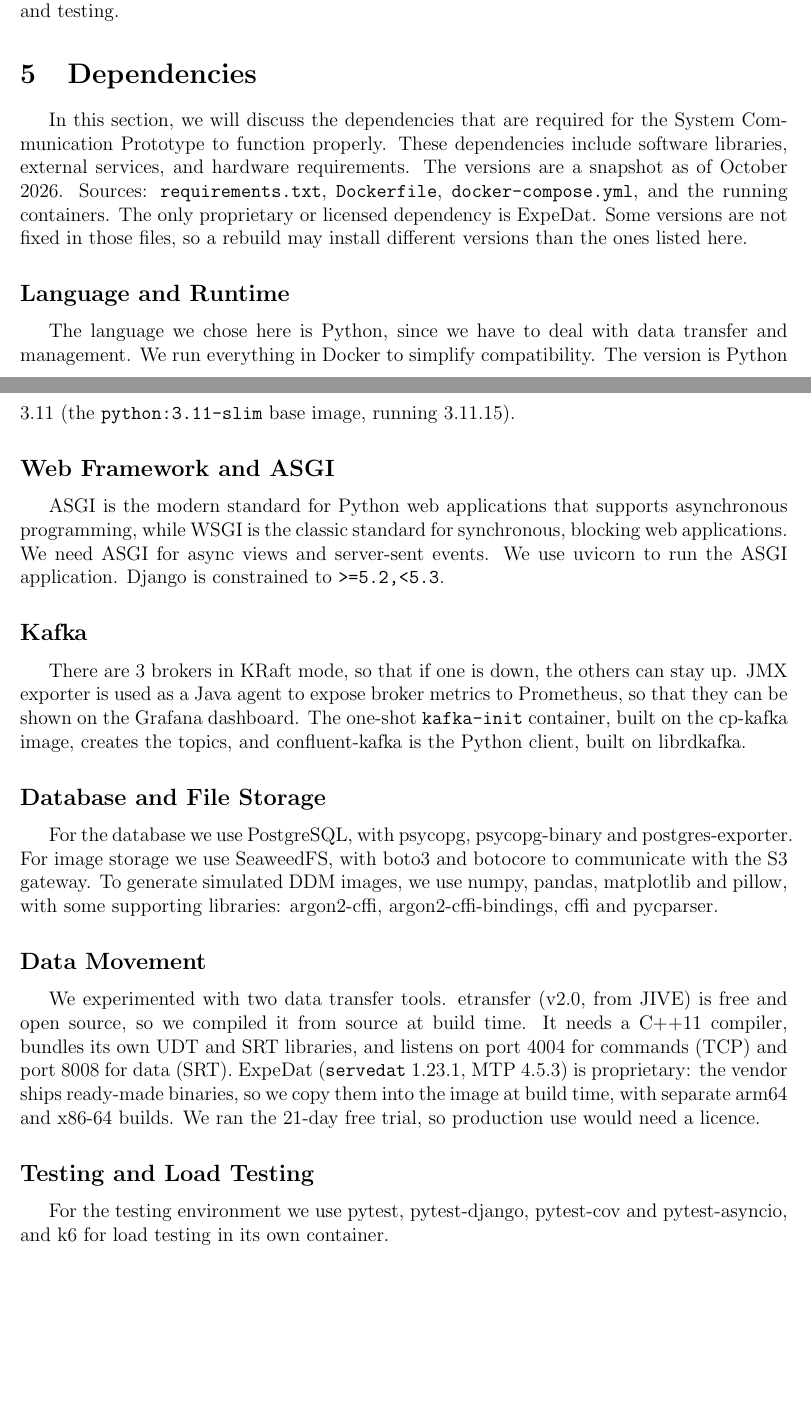
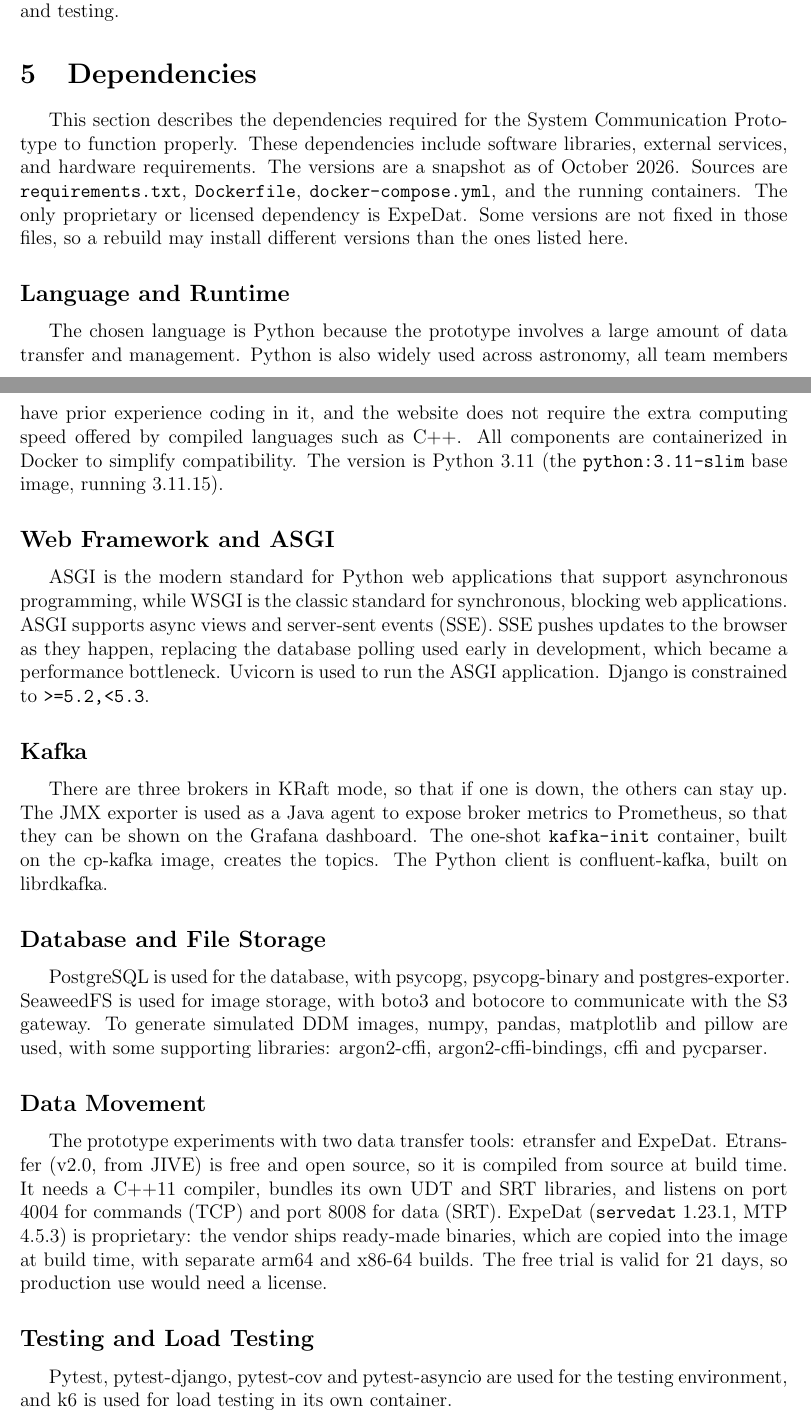
Before and after one commit to coolestcohortdmspc/dmspc-technical-memo, a LaTeX document (main.tex): two parts of pages 16 and 17 of 19, joined at a grey line, cut so that both start at the same text, the shorter picture padded with empty space. Compiled offline with pdfLaTeX.

Commit message:
fix personal pronouns

```diff
--- a/main.tex
+++ b/main.tex
@@ -268,31 +266,31 @@
 
 \section{Dependencies} \label{Dependencies}
 
-  In this section, we will discuss the dependencies that are required for the System Communication Prototype to function properly. These dependencies include software libraries, external services, and hardware requirements. The versions are a snapshot as of October 2026. Sources: \texttt{requirements.txt}, \texttt{Dockerfile}, \texttt{docker-compose.yml}, and the running containers. The only proprietary or licensed dependency is ExpeDat. Some versions are not fixed in those files, so a rebuild may install different versions than the ones listed here.
+  This section describes the dependencies required for the System Communication Prototype to function properly. These dependencies include software libraries, external services, and hardware requirements. The versions are a snapshot as of October 2026. Sources are \texttt{requirements.txt}, \texttt{Dockerfile}, \texttt{docker-compose.yml}, and the running containers. The only proprietary or licensed dependency is ExpeDat. Some versions are not fixed in those files, so a rebuild may install different versions than the ones listed here.
 
 \subsection*{Language and Runtime}
 
-  The language we chose here is Python, since we have to deal with data transfer and management. We run everything in Docker to simplify compatibility. The version is Python 3.11 (the \texttt{python:3.11-slim} base image, running 3.11.15).
+  The chosen language is Python because the prototype involves a large amount of data transfer and management. Python is also widely used across astronomy, all team members have prior experience coding in it, and the website does not require the extra computing speed offered by compiled languages such as C++. All components are containerized in Docker to simplify compatibility. The version is Python 3.11 (the \texttt{python:3.11-slim} base image, running 3.11.15).
 
 \subsection*{Web Framework and ASGI}
 
-  ASGI is the modern standard for Python web applications that supports asynchronous programming, while WSGI is the classic standard for synchronous, blocking web applications. We need ASGI for async views and server-sent events. We use uvicorn to run the ASGI application. Django is constrained to \texttt{>=5.2,<5.3}.
+  ASGI is the modern standard for Python web applications that support asynchronous programming, while WSGI is the classic standard for synchronous, blocking web applications. ASGI supports async views and server-sent events (SSE). SSE pushes updates to the browser as they happen, replacing the database polling used early in development, which became a performance bottleneck. Uvicorn is used to run the ASGI application. Django is constrained to \texttt{>=5.2,<5.3}.
 
 \subsection*{Kafka}
 
-  There are 3 brokers in KRaft mode, so that if one is down, the others can stay up. JMX exporter is used as a Java agent to expose broker metrics to Prometheus, so that they can be shown on the Grafana dashboard. The one-shot \texttt{kafka-init} container, built on the cp-kafka image, creates the topics, and confluent-kafka is the Python client, built on librdkafka.
+  There are three brokers in KRaft mode, so that if one is down, the others can stay up. The JMX exporter is used as a Java agent to expose broker metrics to Prometheus, so that they can be shown on the Grafana dashboard. The one-shot \texttt{kafka-init} container, built on the cp-kafka image, creates the topics. The Python client is confluent-kafka, built on librdkafka.
 
 \subsection*{Database and File Storage}
 
-  For the database we use PostgreSQL, with psycopg, psycopg-binary and postgres-exporter. For image storage we use SeaweedFS, with boto3 and botocore to communicate with the S3 gateway. To generate simulated DDM images, we use numpy, pandas, matplotlib and pillow, with some supporting libraries: argon2-cffi, argon2-cffi-bindings, cffi and pycparser.
+  PostgreSQL is used for the database, with psycopg, psycopg-binary and postgres-exporter. SeaweedFS is used for image storage, with boto3 and botocore to communicate with the S3 gateway. To generate simulated DDM images, numpy, pandas, matplotlib and pillow are used, with some supporting libraries: argon2-cffi, argon2-cffi-bindings, cffi and pycparser.
 
 \subsection*{Data Movement}
 
-  We experimented with two data transfer tools. etransfer (v2.0, from JIVE) is free and open source, so we compiled it from source at build time. It needs a C++11 compiler, bundles its own UDT and SRT libraries, and listens on port 4004 for commands (TCP) and port 8008 for data (SRT). ExpeDat (\texttt{servedat} 1.23.1, MTP 4.5.3) is proprietary: the vendor ships ready-made binaries, so we copy them into the image at build time, with separate arm64 and x86-64 builds. We ran the 21-day free trial, so production use would need a licence.
+  The prototype experiments with two data transfer tools: etransfer and ExpeDat. Etransfer (v2.0, from JIVE) is free and open source, so it is compiled from source at build time. It needs a C++11 compiler, bundles its own UDT and SRT libraries, and listens on port 4004 for commands (TCP) and port 8008 for data (SRT). ExpeDat (\texttt{servedat} 1.23.1, MTP 4.5.3) is proprietary: the vendor ships ready-made binaries, which are copied into the image at build time, with separate arm64 and x86-64 builds. The free trial is valid for 21 days, so production use would need a license.
 
 \subsection*{Testing and Load Testing}
 
-  For the testing environment we use pytest, pytest-django, pytest-cov and pytest-asyncio, and k6 for load testing in its own container.
+  Pytest, pytest-django, pytest-cov and pytest-asyncio are used for the testing environment, and k6 is used for load testing in its own container.
 
 \subsection*{Infrastructure and Monitoring}
 
```
Also changed, not shown: main.tex (18 more changed lines).
